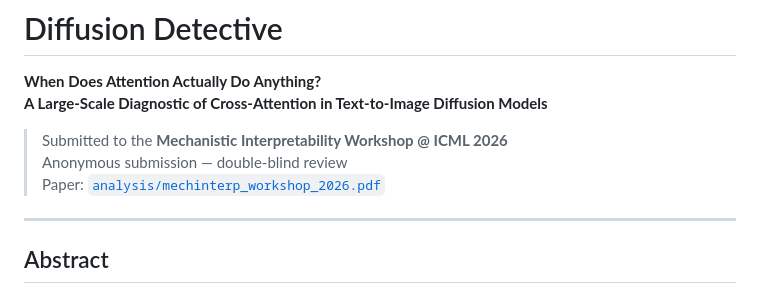
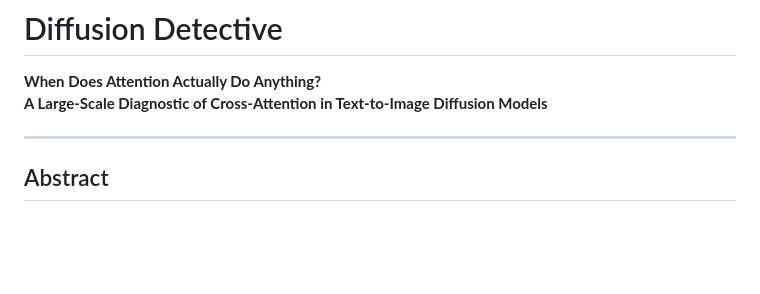
Before and after one commit to ANKITSANJYAL/Diffusion-Detective, a Markdown page: README.md, the part around the change. Drawn GitHub-style; blank space fills up the shorter version.

```diff
--- a/README.md
+++ b/README.md
@@ -3,9 +3,6 @@
 **When Does Attention Actually Do Anything?
 A Large-Scale Diagnostic of Cross-Attention in Text-to-Image Diffusion Models**
 
-> Submitted to the **Mechanistic Interpretability Workshop @ ICML 2026**
-> Anonymous submission — double-blind review
-> Paper: [`analysis/mechinterp_workshop_2026.pdf`](analysis/mechinterp_workshop_2026.pdf)
 
 ---
 
```
